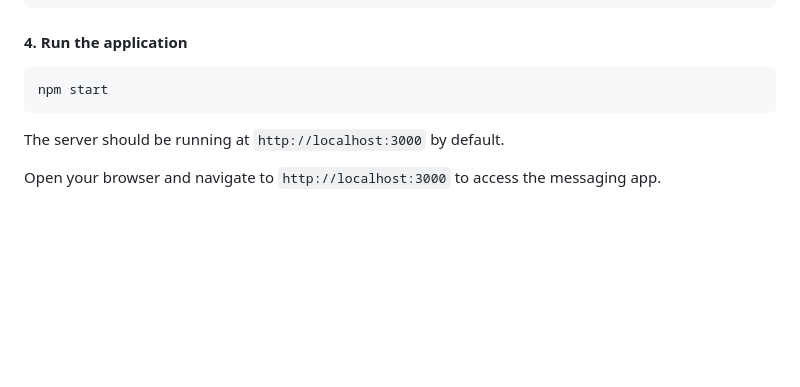
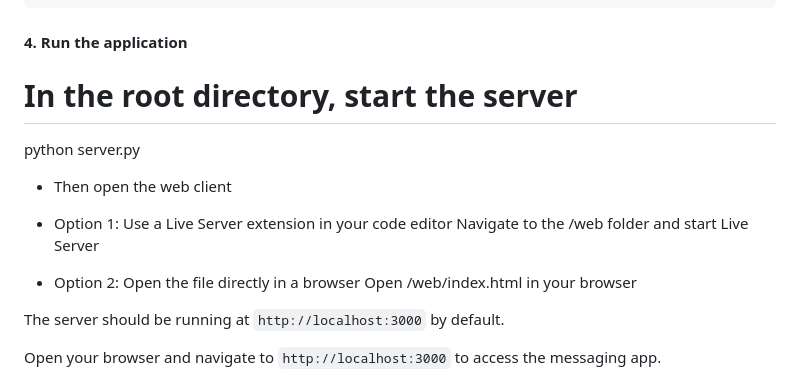
Before and after one commit to PrashikshitSaini/message-app, a Markdown page: README.md, the part around the change. GitHub-like rendering; blank space fills up the shorter version.

````diff
--- a/README.md
+++ b/README.md
@@ -55,9 +55,17 @@ Your `creds.json` file should look something like this:
 
 #### 4. Run the application
 
-```bash
-npm start
-```
+# In the root directory, start the server
+
+python server.py
+
+- Then open the web client
+
+- Option 1: Use a Live Server extension in your code editor
+   Navigate to the /web folder and start Live Server
+
+- Option 2: Open the file directly in a browser
+ Open /web/index.html in your browser
 
 The server should be running at `http://localhost:3000` by default.
 
````
